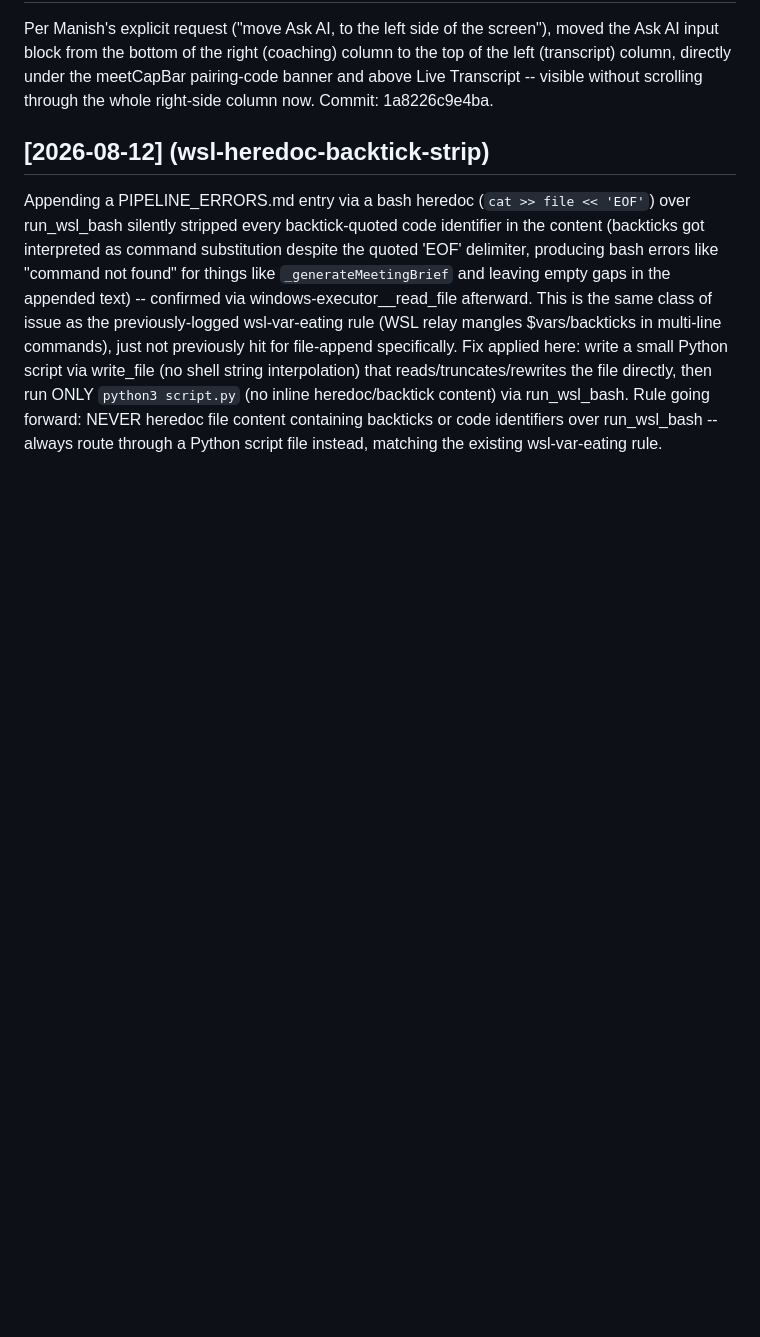
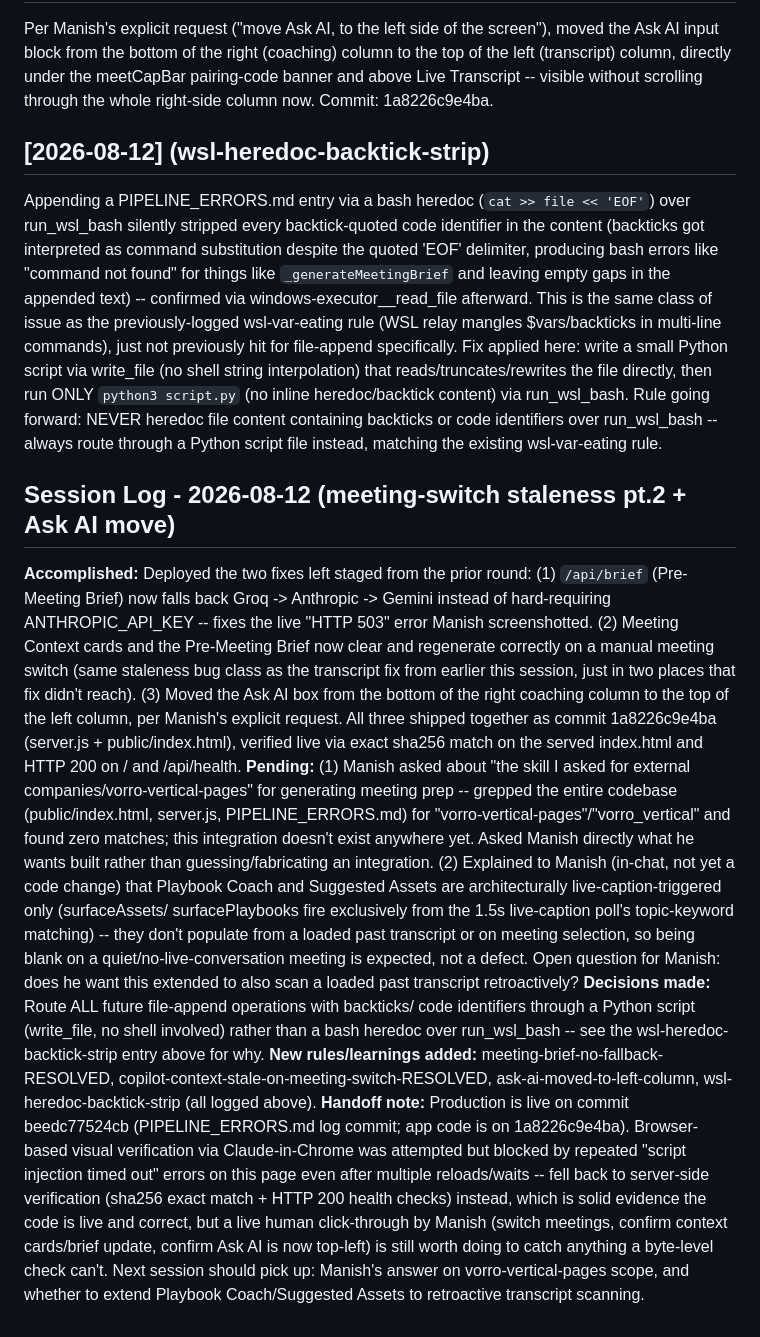
Before and after one commit to smart0109/second-brain, a Markdown page: PIPELINE_ERRORS.md, the part around the change. Rendered like a GitHub page; blank space fills up the shorter version.

Commit message:
Session log: meeting-switch staleness pt.2 + Ask AI move

```diff
--- a/PIPELINE_ERRORS.md
+++ b/PIPELINE_ERRORS.md
@@ -173,3 +173,47 @@ content) via run_wsl_bash. Rule going forward: NEVER heredoc file content
 containing backticks or code identifiers over run_wsl_bash -- always route
 through a Python script file instead, matching the existing wsl-var-eating
 rule.
+
+## Session Log - 2026-08-12 (meeting-switch staleness pt.2 + Ask AI move)
+**Accomplished:** Deployed the two fixes left staged from the prior round: (1)
+`/api/brief` (Pre-Meeting Brief) now falls back Groq -> Anthropic -> Gemini
+instead of hard-requiring ANTHROPIC_API_KEY -- fixes the live "HTTP 503"
+error Manish screenshotted. (2) Meeting Context cards and the Pre-Meeting
+Brief now clear and regenerate correctly on a manual meeting switch (same
+staleness bug class as the transcript fix from earlier this session, just in
+two places that fix didn't reach). (3) Moved the Ask AI box from the bottom
+of the right coaching column to the top of the left column, per Manish's
+explicit request. All three shipped together as commit 1a8226c9e4ba
+(server.js + public/index.html), verified live via exact sha256 match on the
+served index.html and HTTP 200 on / and /api/health.
+**Pending:** (1) Manish asked about "the skill I asked for external
+companies/vorro-vertical-pages" for generating meeting prep -- grepped the
+entire codebase (public/index.html, server.js, PIPELINE_ERRORS.md) for
+"vorro-vertical-pages"/"vorro_vertical" and found zero matches; this
+integration doesn't exist anywhere yet. Asked Manish directly what he wants
+built rather than guessing/fabricating an integration. (2) Explained to
+Manish (in-chat, not yet a code change) that Playbook Coach and Suggested
+Assets are architecturally live-caption-triggered only (surfaceAssets/
+surfacePlaybooks fire exclusively from the 1.5s live-caption poll's
+topic-keyword matching) -- they don't populate from a loaded past transcript
+or on meeting selection, so being blank on a quiet/no-live-conversation
+meeting is expected, not a defect. Open question for Manish: does he want
+this extended to also scan a loaded past transcript retroactively?
+**Decisions made:** Route ALL future file-append operations with backticks/
+code identifiers through a Python script (write_file, no shell involved)
+rather than a bash heredoc over run_wsl_bash -- see the
+wsl-heredoc-backtick-strip entry above for why.
+**New rules/learnings added:** meeting-brief-no-fallback-RESOLVED,
+copilot-context-stale-on-meeting-switch-RESOLVED, ask-ai-moved-to-left-column,
+wsl-heredoc-backtick-strip (all logged above).
+**Handoff note:** Production is live on commit beedc77524cb (PIPELINE_ERRORS.md
+log commit; app code is on 1a8226c9e4ba). Browser-based visual verification
+via Claude-in-Chrome was attempted but blocked by repeated "script injection
+timed out" errors on this page even after multiple reloads/waits -- fell back
+to server-side verification (sha256 exact match + HTTP 200 health checks)
+instead, which is solid evidence the code is live and correct, but a live
+human click-through by Manish (switch meetings, confirm context cards/brief
+update, confirm Ask AI is now top-left) is still worth doing to catch
+anything a byte-level check can't. Next session should pick up: Manish's
+answer on vorro-vertical-pages scope, and whether to extend Playbook
+Coach/Suggested Assets to retroactive transcript scanning.
```
